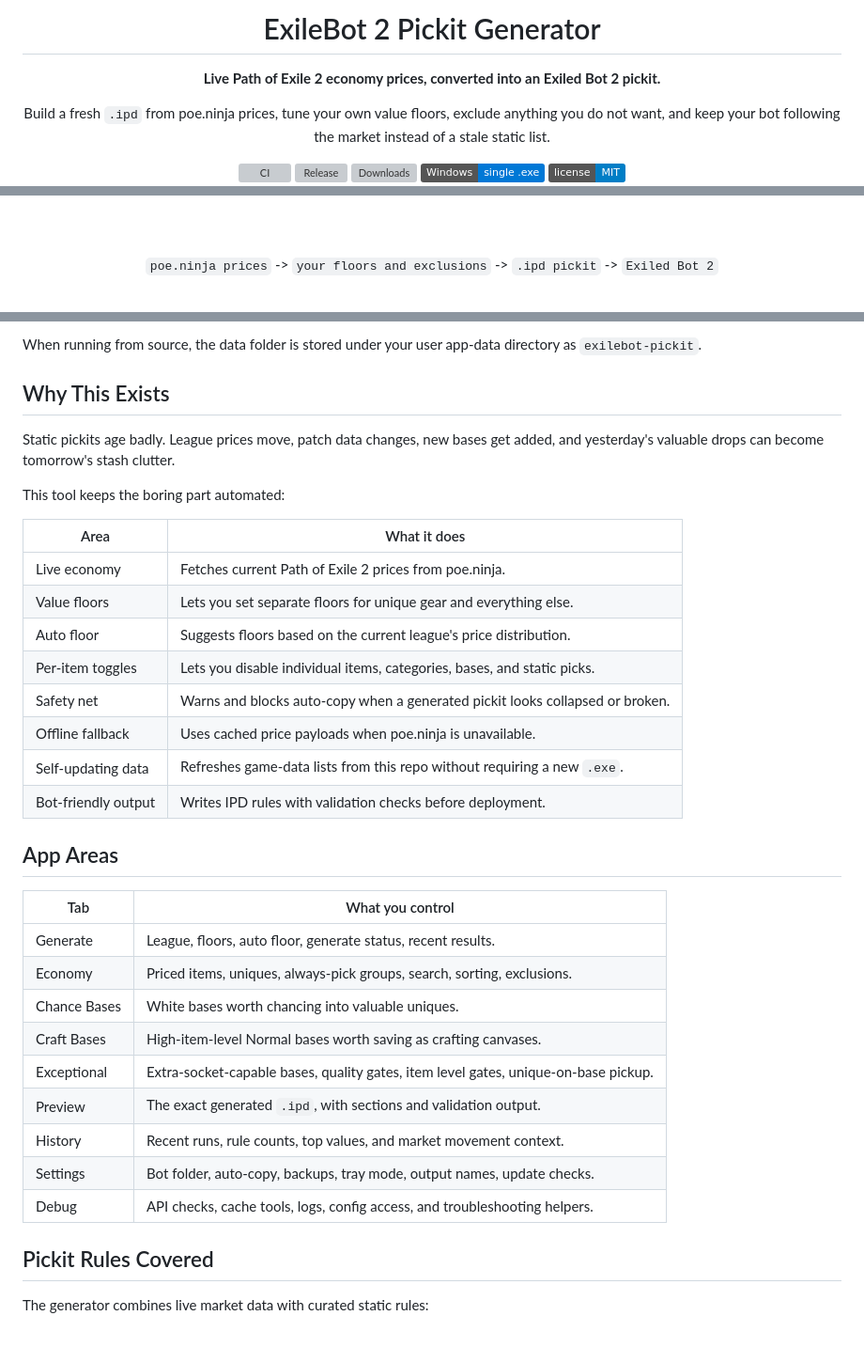
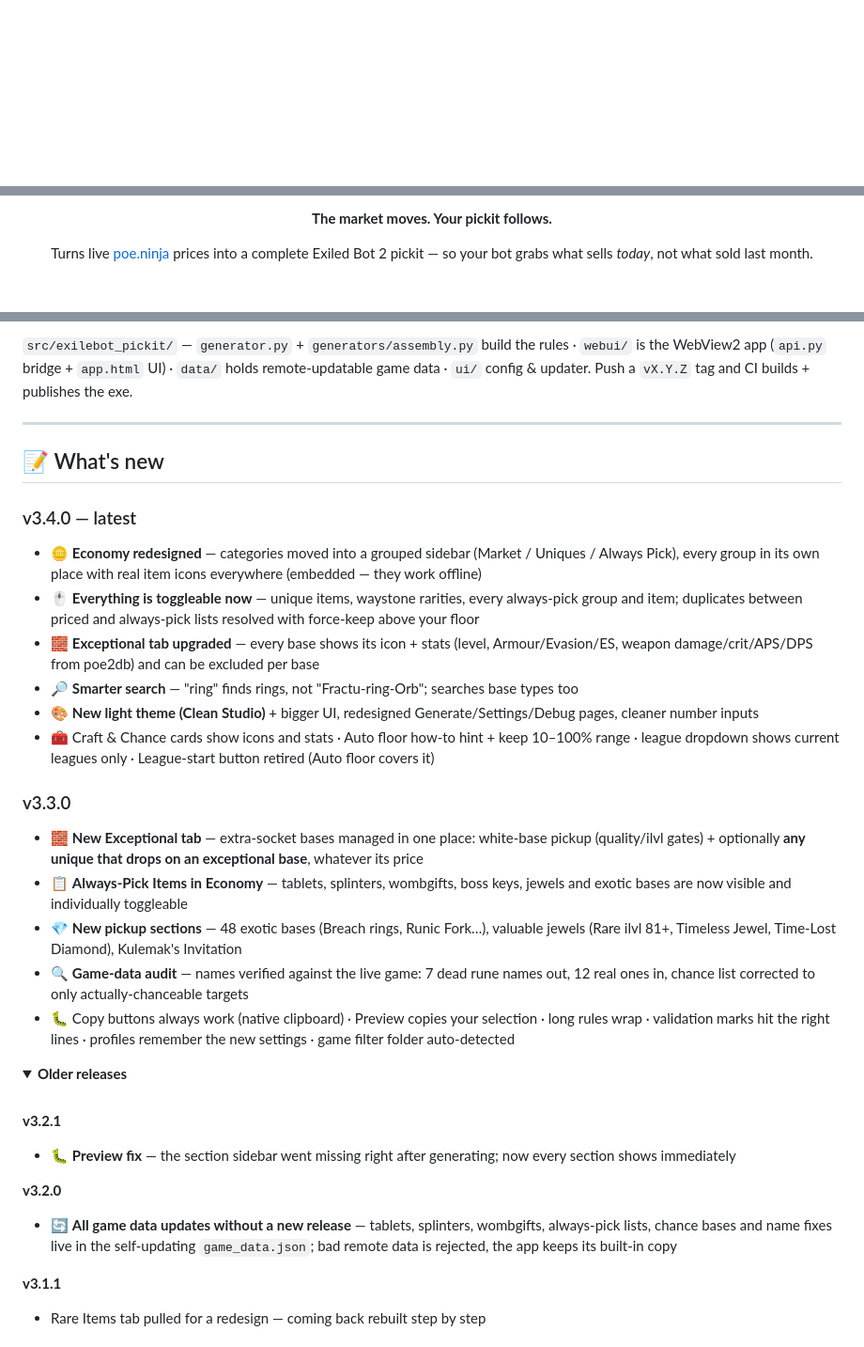
Before and after one commit to c4Luffy/poe2-pickit-generator, a Markdown page: README.md, 3 parts joined by grey strips. Shown at 94% size. Rendered like a GitHub page; folded sections open; badges without logos; blank space fills up the shorter version; grey boxes are pictures that could not be loaded.

````diff
--- a/README.md
+++ b/README.md
@@ -1,18 +1,4 @@
 <div align="center">
-
-# ExileBot 2 Pickit Generator
-
-**Live Path of Exile 2 economy prices, converted into an Exiled Bot 2 pickit.**
-
-Build a fresh `.ipd` from poe.ninja prices, tune your own value floors, exclude
-anything you do not want, and keep your bot following the market instead of a
-stale static list.
-
-[![CI](https://github.com/c4Luffy/poe2-pickit-generator/actions/workflows/ci.yml/badge.svg)](https://github.com/c4Luffy/poe2-pickit-generator/actions/workflows/ci.yml)
-[![Release](https://img.shields.io/github/v/release/c4Luffy/poe2-pickit-generator?label=latest%20release&color=2ea043)](https://github.com/c4Luffy/poe2-pickit-generator/releases/latest)
-[![Downloads](https://img.shields.io/github/downloads/c4Luffy/poe2-pickit-generator/total?color=0969da)](https://github.com/c4Luffy/poe2-pickit-generator/releases)
-[![Windows](https://img.shields.io/badge/Windows-single%20.exe-0078D6)](https://github.com/c4Luffy/poe2-pickit-generator/releases/latest)
-[![License](https://img.shields.io/badge/license-MIT-blue)](LICENSE)
 
 <br>
 
@@ -22,5 +6,6 @@ stale static list.
 
-<br><br>
+**The market moves. Your pickit follows.**
 
-`poe.ninja prices` -> `your floors and exclusions` -> `.ipd pickit` -> `Exiled Bot 2`
+Turns live [poe.ninja](https://poe.ninja) prices into a complete Exiled Bot 2 pickit —
+so your bot grabs what sells *today*, not what sold last month.
 
@@ -61,40 +113,42 @@ ExileBot2PickitGenerator_data/pickit_output
 ```
 
-When running from source, the data folder is stored under your user app-data
-directory as `exilebot-pickit`.
+`src/exilebot_pickit/` — `generator.py` + `generators/assembly.py` build the rules · `webui/` is the WebView2 app (`api.py` bridge + `app.html` UI) · `data/` holds remote-updatable game data · `ui/` config & updater. Push a `vX.Y.Z` tag and CI builds + publishes the exe.
 
-## Why This Exists
+</details>
 
-Static pickits age badly. League prices move, patch data changes, new bases get
-added, and yesterday's valuable drops can become tomorrow's stash clutter.
+---
 
-This tool keeps the boring part automated:
+## 📝 What's new
 
-| Area | What it does |
-| --- | --- |
-| Live economy | Fetches current Path of Exile 2 prices from poe.ninja. |
-| Value floors | Lets you set separate floors for unique gear and everything else. |
-| Auto floor | Suggests floors based on the current league's price distribution. |
-| Per-item toggles | Lets you disable individual items, categories, bases, and static picks. |
-| Safety net | Warns and blocks auto-copy when a generated pickit looks collapsed or broken. |
-| Offline fallback | Uses cached price payloads when poe.ninja is unavailable. |
-| Self-updating data | Refreshes game-data lists from this repo without requiring a new `.exe`. |
-| Bot-friendly output | Writes IPD rules with validation checks before deployment. |
+### v3.4.0 — latest
 
-## App Areas
+- 🪙 **Economy redesigned** — categories moved into a grouped sidebar (Market / Uniques / Always Pick), every group in its own place with real item icons everywhere (embedded — they work offline)
+- 🖱️ **Everything is toggleable now** — unique items, waystone rarities, every always-pick group and item; duplicates between priced and always-pick lists resolved with force-keep above your floor
+- 🧱 **Exceptional tab upgraded** — every base shows its icon + stats (level, Armour/Evasion/ES, weapon damage/crit/APS/DPS from poe2db) and can be excluded per base
+- 🔎 **Smarter search** — "ring" finds rings, not "Fractu-ring-Orb"; searches base types too
+- 🎨 **New light theme (Clean Studio)** + bigger UI, redesigned Generate/Settings/Debug pages, cleaner number inputs
+- 🧰 Craft & Chance cards show icons and stats · Auto floor how-to hint + keep 10–100% range · league dropdown shows current leagues only · League-start button retired (Auto floor covers it)
 
-| Tab | What you control |
-| --- | --- |
-| Generate | League, floors, auto floor, generate status, recent results. |
-| Economy | Priced items, uniques, always-pick groups, search, sorting, exclusions. |
-| Chance Bases | White bases worth chancing into valuable uniques. |
-| Craft Bases | High-item-level Normal bases worth saving as crafting canvases. |
-| Exceptional | Extra-socket-capable bases, quality gates, item level gates, unique-on-base pickup. |
-| Preview | The exact generated `.ipd`, with sections and validation output. |
-| History | Recent runs, rule counts, top values, and market movement context. |
-| Settings | Bot folder, auto-copy, backups, tray mode, output names, update checks. |
-| Debug | API checks, cache tools, logs, config access, and troubleshooting helpers. |
+### v3.3.0
 
-## Pickit Rules Covered
+- 🧱 **New Exceptional tab** — extra-socket bases managed in one place: white-base pickup (quality/ilvl gates) + optionally **any unique that drops on an exceptional base**, whatever its price
+- 📋 **Always-Pick Items in Economy** — tablets, splinters, wombgifts, boss keys, jewels and exotic bases are now visible and individually toggleable
+- 💎 **New pickup sections** — 48 exotic bases (Breach rings, Runic Fork…), valuable jewels (Rare ilvl 81+, Timeless Jewel, Time-Lost Diamond), Kulemak's Invitation
+- 🔍 **Game-data audit** — names verified against the live game: 7 dead rune names out, 12 real ones in, chance list corrected to only actually-chanceable targets
+- 🐛 Copy buttons always work (native clipboard) · Preview copies your selection · long rules wrap · validation marks hit the right lines · profiles remember the new settings · game filter folder auto-detected
 
-The generator combines live market data with curated static rules:
+<details>
+<summary><b>Older releases</b></summary>
+
+<br>
+
+**v3.2.1**
+- 🐛 **Preview fix** — the section sidebar went missing right after generating; now every section shows immediately
+
+**v3.2.0**
+- 🔄 **All game data updates without a new release** — tablets, splinters, wombgifts, always-pick lists, chance bases and name fixes live in the self-updating `game_data.json`; bad remote data is rejected, the app keeps its built-in copy
+
+**v3.1.1**
+- Rare Items tab pulled for a redesign — coming back rebuilt step by step
+
+
````
Also changed, not shown: other parts of README.md (+103 -25 lines).
